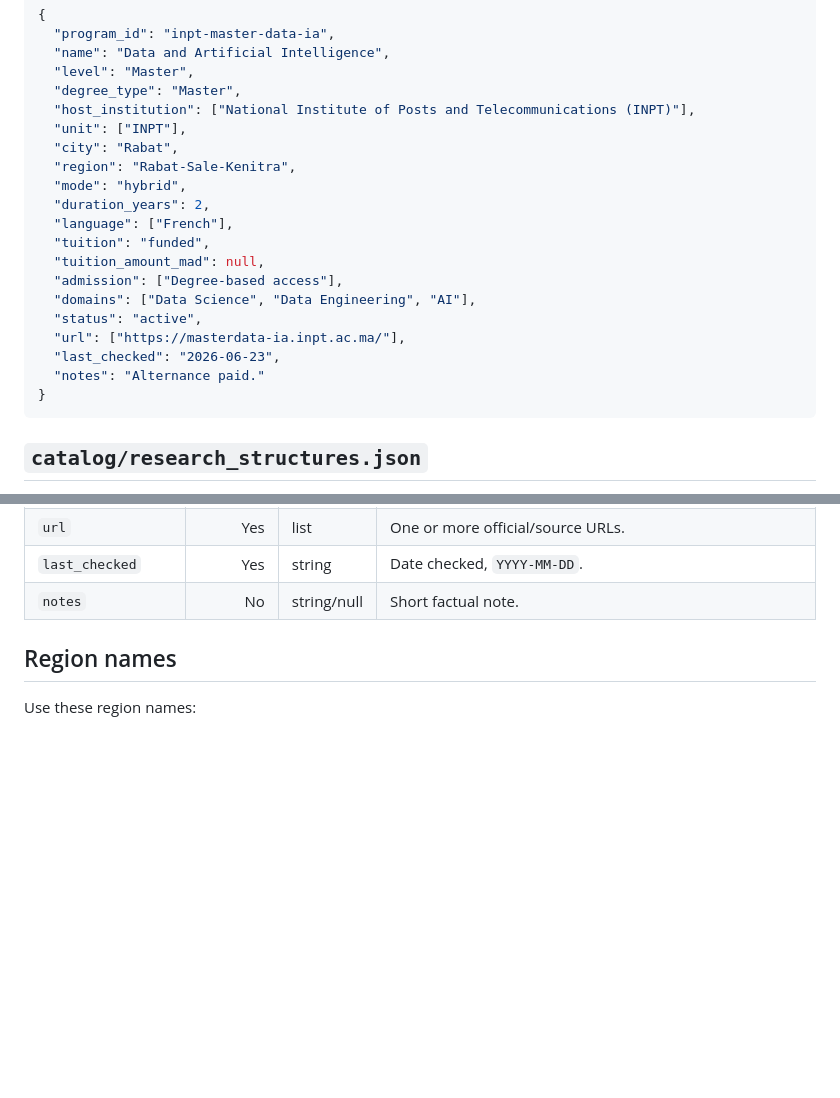
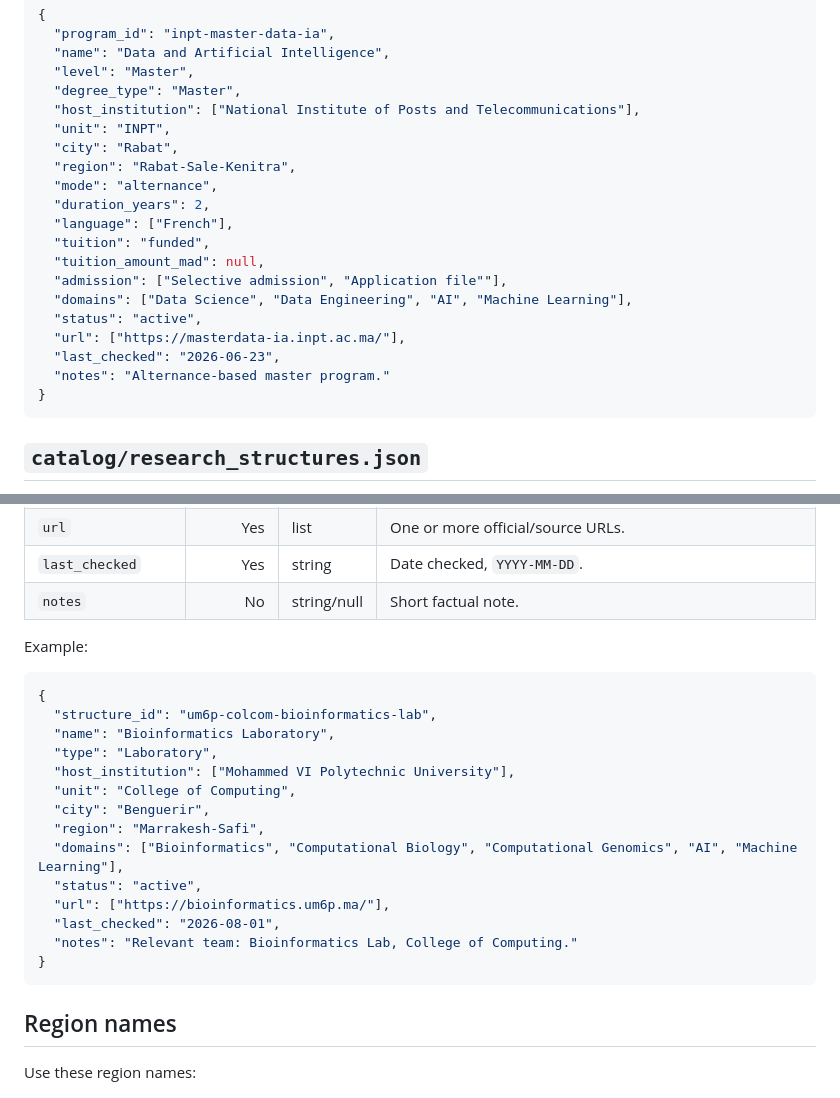
Before and after one commit to mair-community/madrasa, a Markdown page: docs/schema.md, 2 parts joined by grey strips. Drawn GitHub-style; blank space fills up the shorter version.

Commit message:
Update documentation

````diff
--- a/docs/schema.md
+++ b/docs/schema.md
@@ -48,21 +48,21 @@ Example:
   "name": "Data and Artificial Intelligence",
   "level": "Master",
   "degree_type": "Master",
-  "host_institution": ["National Institute of Posts and Telecommunications (INPT)"],
-  "unit": ["INPT"],
+  "host_institution": ["National Institute of Posts and Telecommunications"],
+  "unit": "INPT",
   "city": "Rabat",
   "region": "Rabat-Sale-Kenitra",
-  "mode": "hybrid",
+  "mode": "alternance",
   "duration_years": 2,
   "language": ["French"],
   "tuition": "funded",
   "tuition_amount_mad": null,
-  "admission": ["Degree-based access"],
-  "domains": ["Data Science", "Data Engineering", "AI"],
+  "admission": ["Selective admission", "Application file""],
+  "domains": ["Data Science", "Data Engineering", "AI", "Machine Learning"],
   "status": "active",
   "url": ["https://masterdata-ia.inpt.ac.ma/"],
   "last_checked": "2026-06-23",
-  "notes": "Alternance paid."
+  "notes": "Alternance-based master program."
 }
 ```
 
@@ -84,6 +84,25 @@ Use this file for laboratories, research centers, doctoral structures, and AI re
 | `url` | Yes | list | One or more official/source URLs. |
 | `last_checked` | Yes | string | Date checked, `YYYY-MM-DD`. |
 | `notes` | No | string/null | Short factual note. |
+
+Example:
+
+```json
+{
+  "structure_id": "um6p-colcom-bioinformatics-lab",
+  "name": "Bioinformatics Laboratory",
+  "type": "Laboratory",
+  "host_institution": ["Mohammed VI Polytechnic University"],
+  "unit": "College of Computing",
+  "city": "Benguerir",
+  "region": "Marrakesh-Safi",
+  "domains": ["Bioinformatics", "Computational Biology", "Computational Genomics", "AI", "Machine Learning"],
+  "status": "active",
+  "url": ["https://bioinformatics.um6p.ma/"],
+  "last_checked": "2026-08-01",
+  "notes": "Relevant team: Bioinformatics Lab, College of Computing."
+}
+```
 
 ## Region names
 
````
Also changed, not shown: README.md (+4 -4 lines).
